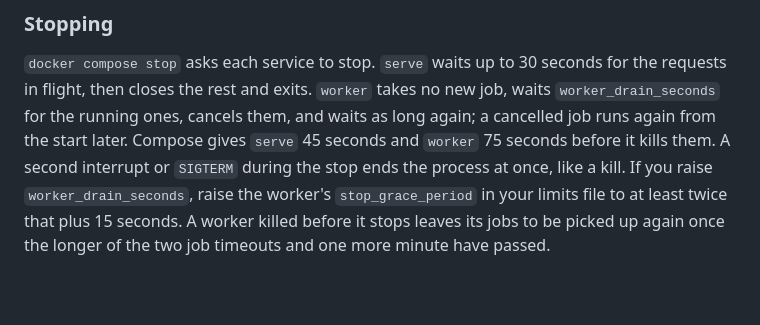
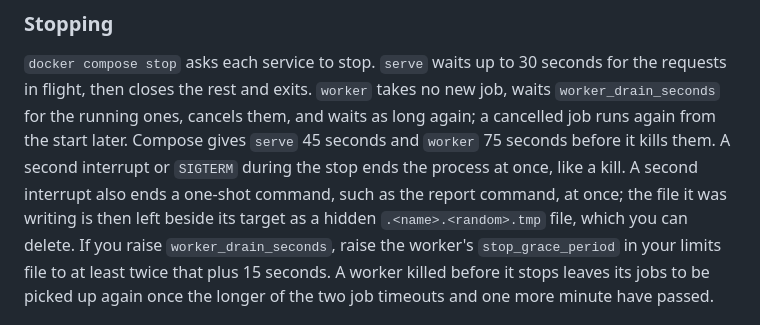
Before and after one commit to marceloalvescf/capacity-room, a Markdown page: docs/operations.md, the part around the change. GitHub-like rendering; blank space fills up the shorter version.

Commit message:
docs: state decode memory and second interrupt

```diff
--- a/docs/operations.md
+++ b/docs/operations.md
@@ -329,7 +329,7 @@ takes no new job, waits `worker_drain_seconds` for the running ones, cancels
 them, and waits as long again; a cancelled job runs again from the start
 later. Compose gives `serve` 45 seconds and `worker` 75 seconds before it
 kills them. A second interrupt or `SIGTERM` during the stop ends the process
-at once, like a kill. If you raise `worker_drain_seconds`, raise the worker's
+at once, like a kill. A second interrupt also ends a one-shot command, such as the report command, at once; the file it was writing is then left beside its target as a hidden `.<name>.<random>.tmp` file, which you can delete. If you raise `worker_drain_seconds`, raise the worker's
 `stop_grace_period` in your limits file to at least twice that plus 15
 seconds. A worker killed before it stops leaves its jobs to be picked up
 again once the longer of the two job timeouts and one more minute have
```
Also changed, not shown: docs/security.md (+1 -1 lines).
